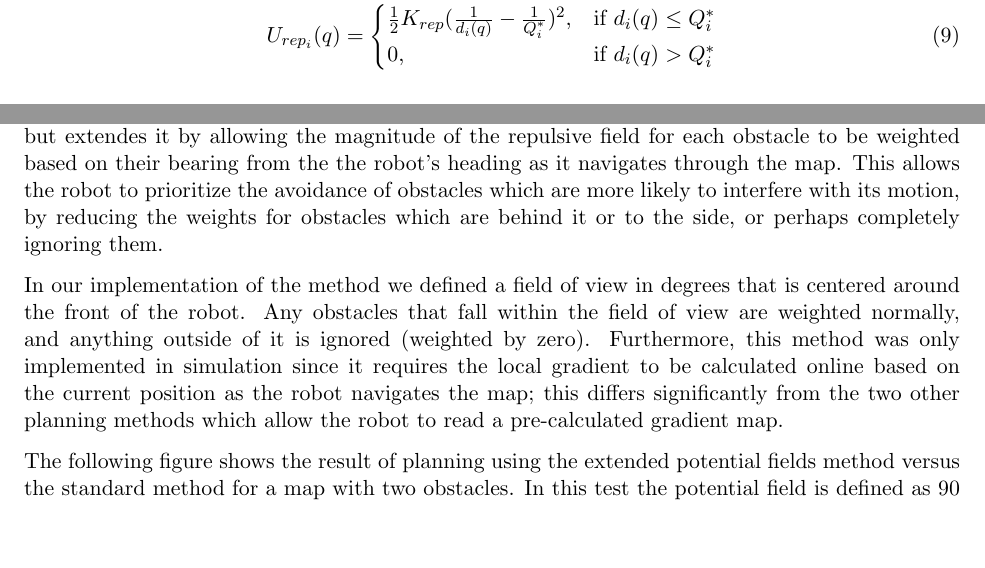
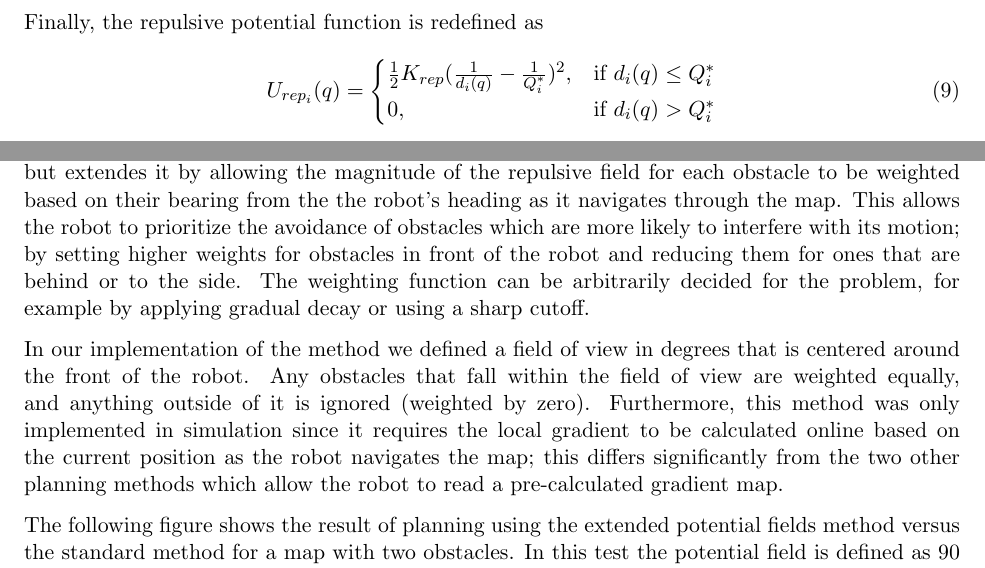
Before and after one commit to ahelbabl/me597, a LaTeX document (Reports/report3/report3.tex): two parts of pages 4 and 6 of 11 before the commit and two parts of pages 4 and 5 of 11 after it, joined at a grey line, cut at the place of the change, the shorter picture padded with empty space. Compiled offline with pdfLaTeX.

Commit message:
More edits to potential fields

```diff
--- a/Reports/report3/report3.tex
+++ b/Reports/report3/report3.tex
@@ -114,9 +113,9 @@ margin of safety to compensate for the lack of steering bandwidth.
 
 
 \subsection{Extended Potential Fields}
-The extended potential fields method follows from the theory of the potential fields described above, but extendes it by allowing the magnitude of the repulsive field for each obstacle to be weighted based on their bearing from the the robot's heading as it navigates through the map. This allows the robot to prioritize the avoidance of obstacles which are more likely to interfere with its motion, by reducing the weights for obstacles which are behind it or to the side, or perhaps completely ignoring them.
+The extended potential fields method follows from the theory of the potential fields described above, but extendes it by allowing the magnitude of the repulsive field for each obstacle to be weighted based on their bearing from the the robot's heading as it navigates through the map. This allows the robot to prioritize the avoidance of obstacles which are more likely to interfere with its motion; by setting higher weights for obstacles in front of the robot and reducing them for ones that are behind or to the side. The weighting function can be arbitrarily decided for the problem, for example by applying gradual decay or using a sharp cutoff.
 
-In our implementation of the method we defined a field of view in degrees that is centered around the front of the robot. Any obstacles that fall within the field of view are weighted normally, and anything outside of it is ignored (weighted by zero). Furthermore, this method was only implemented in simulation since it requires the local gradient to be calculated online based on the current position as the robot navigates the map; this differs significantly from the two other planning methods which allow the robot to read a pre-calculated gradient map.
+In our implementation of the method we defined a field of view in degrees that is centered around the front of the robot. Any obstacles that fall within the field of view are weighted equally, and anything outside of it is ignored (weighted by zero). Furthermore, this method was only implemented in simulation since it requires the local gradient to be calculated online based on the current position as the robot navigates the map; this differs significantly from the two other planning methods which allow the robot to read a pre-calculated gradient map.
 
 The following figure shows the result of planning using the extended potential fields method versus the standard method for a map with two obstacles. In this test the potential field is defined as 90 degrees. The figure shows the advantage of using the extended method as it plans a shorter path once the robot is clear of most of the obstacles.
 
```
Also changed, not shown: Reports/report3/report3.pdf, Reports/report3/report3.tex (1 more changed lines).
